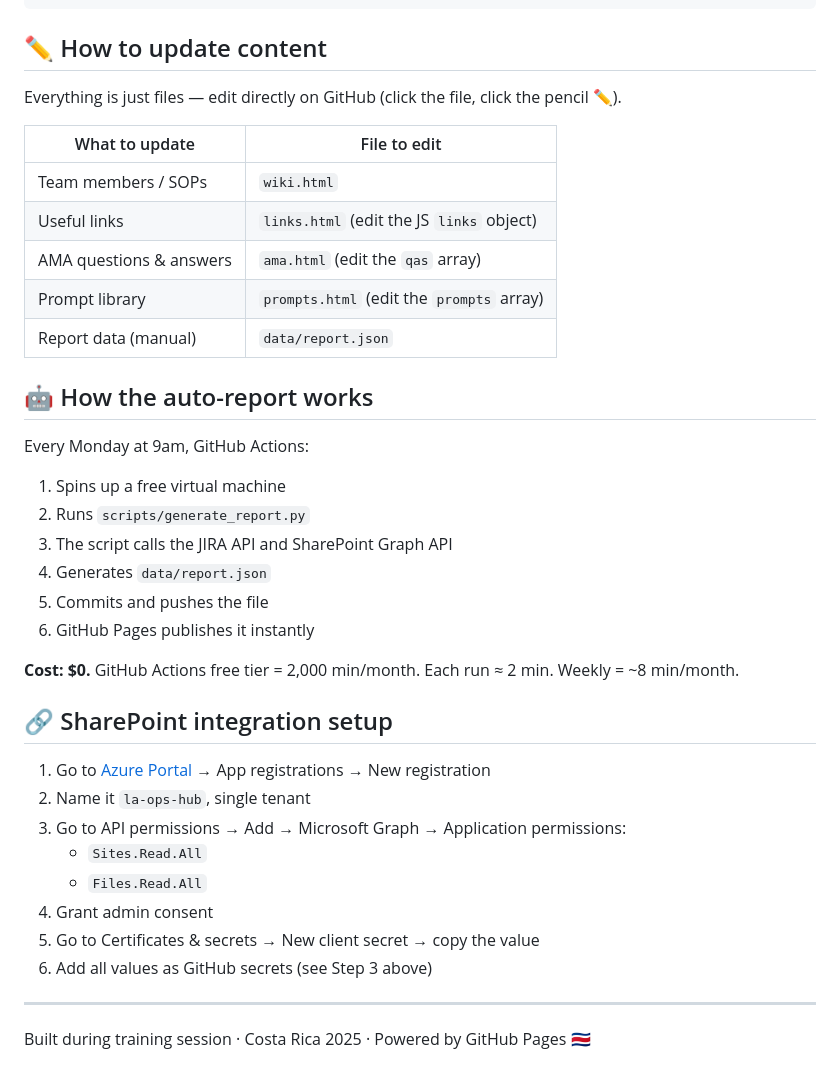
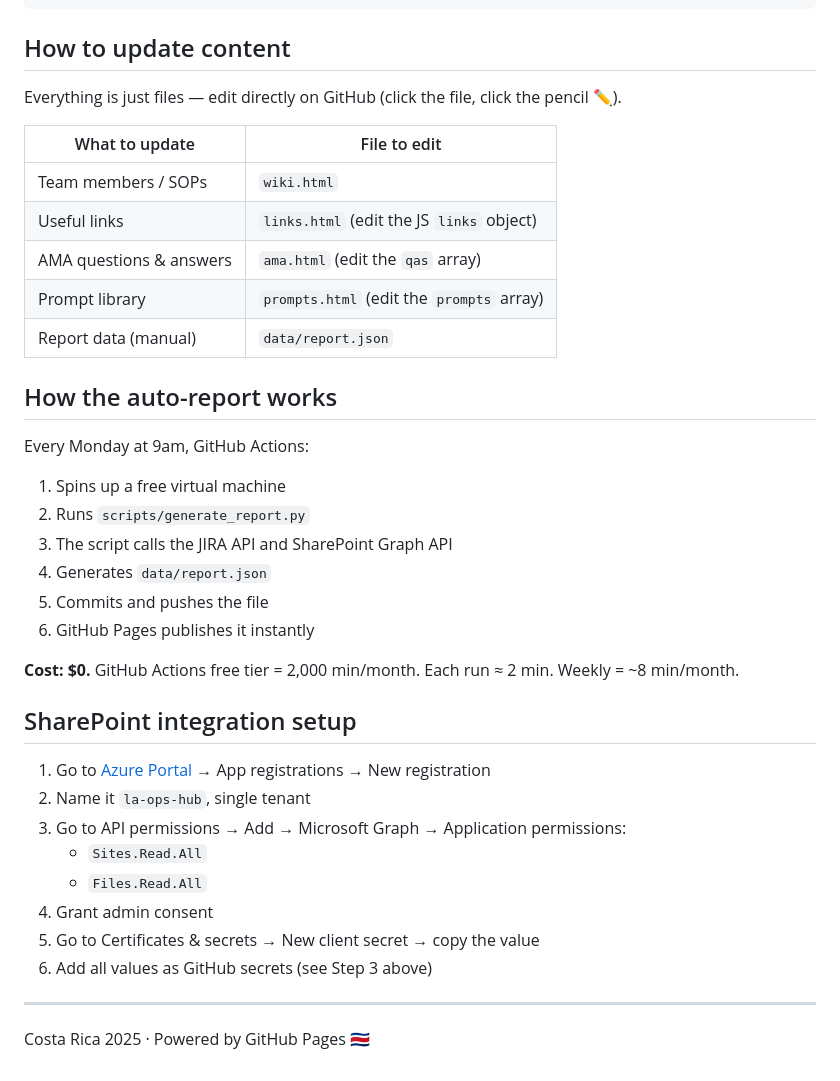
Before and after one commit to naosmora/smartautomation, a Markdown page: README.md, the part around one of its changes. Drawn GitHub-style.

````diff
--- a/README.md
+++ b/README.md
@@ -51,7 +51,7 @@ la-ops-hub/
     └── weekly-report.yml   ← GitHub Actions schedule
 ```
 
-## ✏️ How to update content
+## How to update content
 
 Everything is just files — edit directly on GitHub (click the file, click the pencil ✏️).
 
@@ -63,7 +63,7 @@ Everything is just files — edit directly on GitHub (click the file, click the
 | Prompt library | `prompts.html` (edit the `prompts` array) |
 | Report data (manual) | `data/report.json` |
 
-## 🤖 How the auto-report works
+## How the auto-report works
 
 Every Monday at 9am, GitHub Actions:
 1. Spins up a free virtual machine
@@ -75,7 +75,7 @@ Every Monday at 9am, GitHub Actions:
 
 **Cost: $0.** GitHub Actions free tier = 2,000 min/month. Each run ≈ 2 min. Weekly = ~8 min/month.
 
-## 🔗 SharePoint integration setup
+## SharePoint integration setup
 
 1. Go to [Azure Portal](https://portal.azure.com) → App registrations → New registration
 2. Name it `la-ops-hub`, single tenant
@@ -87,4 +87,4 @@ Every Monday at 9am, GitHub Actions:
 6. Add all values as GitHub secrets (see Step 3 above)
 
 ---
-Built during training session · Costa Rica 2025 · Powered by GitHub Pages 🇨🇷
+Costa Rica 2025 · Powered by GitHub Pages 🇨🇷
````
Also changed, not shown: other parts of README.md (+4 -4 lines).
